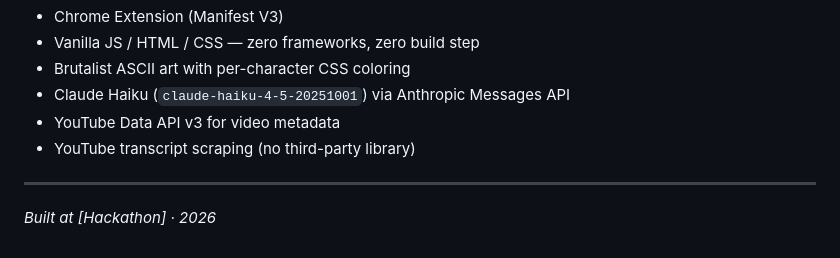
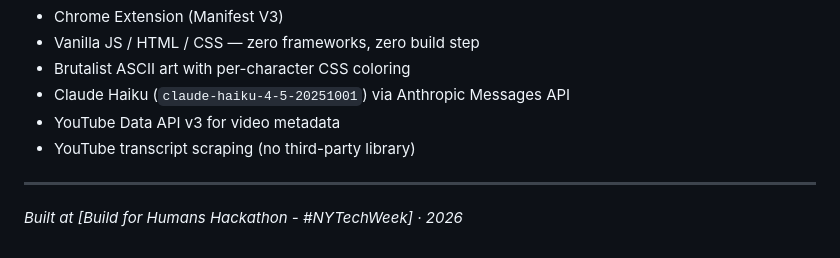
Before and after one commit to rlin25/HopeScroll, a Markdown page: README.md, the part around the change. GitHub-like rendering.

Commit message:
Update hackathon name in README

```diff
--- a/README.md
+++ b/README.md
@@ -203,4 +203,4 @@ Open `feed-sim/index.html` in Chrome for a standalone demo of an accelerating al
 
 ---
 
-*Built at [Hackathon] · 2026*
+*Built at [Build for Humans Hackathon - #NYTechWeek] · 2026*
```
